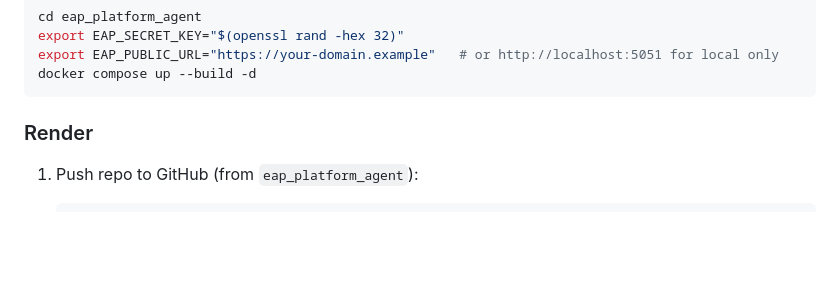
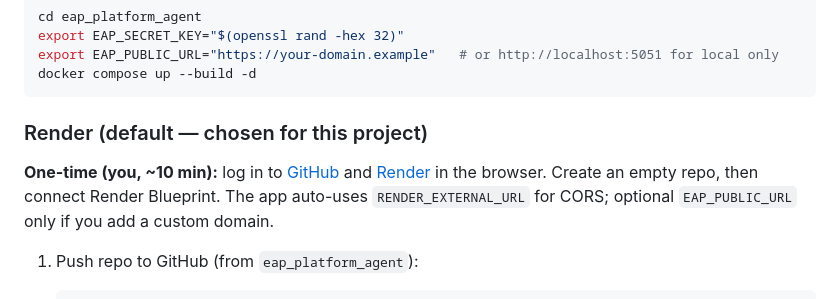
Before and after one commit to Henryhailyu/eap_platform_agent, a Markdown page: docs/PILOT_DEPLOY.md, the part around the change. Drawn GitHub-style; blank space fills up the shorter version.

Commit message:
I0: document Render as default deploy path with one-time account setup.
Co-authored-by: Cursor <cursoragent@cursor.com>

````diff
--- a/docs/PILOT_DEPLOY.md
+++ b/docs/PILOT_DEPLOY.md
@@ -79,7 +79,9 @@ export EAP_PUBLIC_URL="https://your-domain.example"   # or http://localhost:5051
 docker compose up --build -d
 ```
 
-### Render
+### Render (default — chosen for this project)
+
+**One-time (you, ~10 min):** log in to [GitHub](https://github.com) and [Render](https://render.com) in the browser. Create an empty repo, then connect Render Blueprint. The app auto-uses `RENDER_EXTERNAL_URL` for CORS; optional `EAP_PUBLIC_URL` only if you add a custom domain.
 
 1. Push repo to GitHub (from `eap_platform_agent`):
 
````
